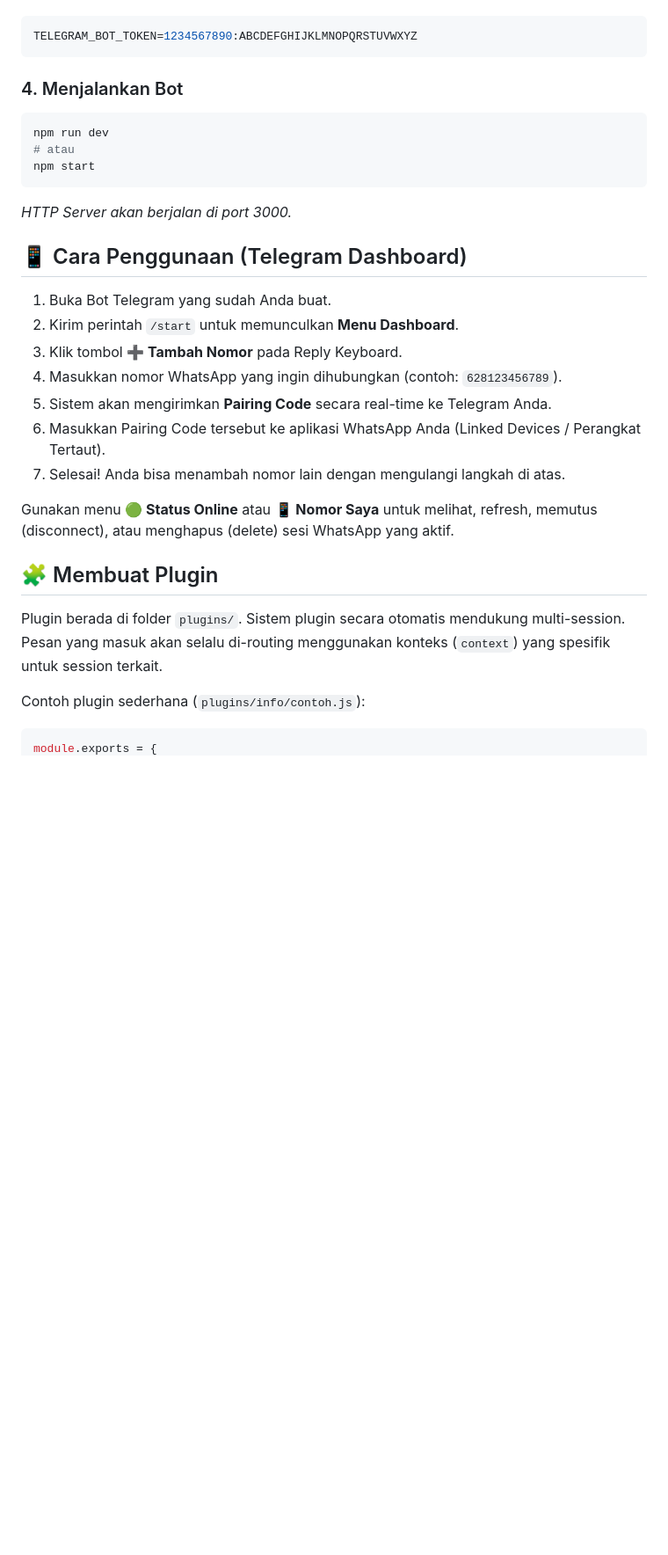
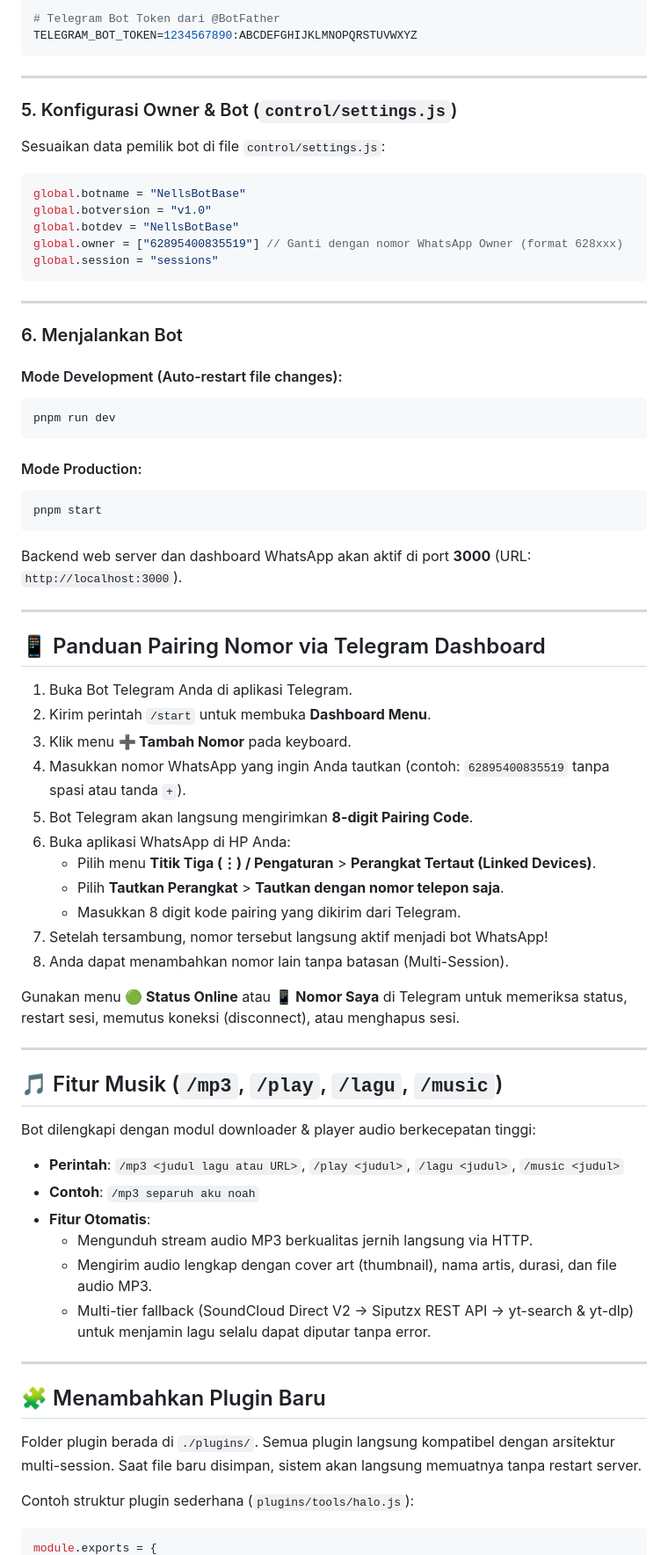
Before and after one commit to nellseen/botwa, a Markdown page: README.md, the part around one of its changes. Shown at 88% size. Drawn GitHub-style; blank space fills up the shorter version.

````diff
--- a/README.md
+++ b/README.md
@@ -29,33 +70,76 @@ Buat file `.env` di folder utama aplikasi (sudah ada `.env.example` sebagai refe
 
 ```env
+# Telegram Bot Token dari @BotFather
 TELEGRAM_BOT_TOKEN=1234567890:ABCDEFGHIJKLMNOPQRSTUVWXYZ
 ```
 
-### 4. Menjalankan Bot
+---
+
+### 5. Konfigurasi Owner & Bot (`control/settings.js`)
+
+Sesuaikan data pemilik bot di file `control/settings.js`:
+
+```javascript
+global.botname = "NellsBotBase"
+global.botversion = "v1.0"
+global.botdev = "NellsBotBase"
+global.owner = ["62895400835519"] // Ganti dengan nomor WhatsApp Owner (format 628xxx)
+global.session = "sessions"
+```
+
+---
+
+### 6. Menjalankan Bot
+
+#### Mode Development (Auto-restart file changes):
 ```bash
-npm run dev
-# atau
-npm start
+pnpm run dev
 ```
-*HTTP Server akan berjalan di port 3000.*
 
-## 📱 Cara Penggunaan (Telegram Dashboard)
+#### Mode Production:
+```bash
+pnpm start
+```
 
-1. Buka Bot Telegram yang sudah Anda buat.
-2. Kirim perintah `/start` untuk memunculkan **Menu Dashboard**.
-3. Klik tombol **➕ Tambah Nomor** pada Reply Keyboard.
-4. Masukkan nomor WhatsApp yang ingin dihubungkan (contoh: `628123456789`).
-5. Sistem akan mengirimkan **Pairing Code** secara real-time ke Telegram Anda.
-6. Masukkan Pairing Code tersebut ke aplikasi WhatsApp Anda (Linked Devices / Perangkat Tertaut).
-7. Selesai! Anda bisa menambah nomor lain dengan mengulangi langkah di atas.
+Backend web server dan dashboard WhatsApp akan aktif di port **3000** (URL: `http://localhost:3000`).
 
-Gunakan menu **🟢 Status Online** atau **📱 Nomor Saya** untuk melihat, refresh, memutus (disconnect), atau menghapus (delete) sesi WhatsApp yang aktif.
+---
 
-## 🧩 Membuat Plugin
+## 📱 Panduan Pairing Nomor via Telegram Dashboard
 
-Plugin berada di folder `plugins/`. Sistem plugin secara otomatis mendukung multi-session. Pesan yang masuk akan selalu di-routing menggunakan konteks (`context`) yang spesifik untuk session terkait.
+1. Buka Bot Telegram Anda di aplikasi Telegram.
+2. Kirim perintah `/start` untuk membuka **Dashboard Menu**.
+3. Klik menu **➕ Tambah Nomor** pada keyboard.
+4. Masukkan nomor WhatsApp yang ingin Anda tautkan (contoh: `62895400835519` tanpa spasi atau tanda `+`).
+5. Bot Telegram akan langsung mengirimkan **8-digit Pairing Code**.
+6. Buka aplikasi WhatsApp di HP Anda:
+   - Pilih menu **Titik Tiga (⋮) / Pengaturan** > **Perangkat Tertaut (Linked Devices)**.
+   - Pilih **Tautkan Perangkat** > **Tautkan dengan nomor telepon saja**.
+   - Masukkan 8 digit kode pairing yang dikirim dari Telegram.
+7. Setelah tersambung, nomor tersebut langsung aktif menjadi bot WhatsApp!
+8. Anda dapat menambahkan nomor lain tanpa batasan (Multi-Session).
 
-Contoh plugin sederhana (`plugins/info/contoh.js`):
+Gunakan menu **🟢 Status Online** atau **📱 Nomor Saya** di Telegram untuk memeriksa status, restart sesi, memutus koneksi (disconnect), atau menghapus sesi.
+
+---
+
+## 🎵 Fitur Musik (`/mp3`, `/play`, `/lagu`, `/music`)
+
+Bot dilengkapi dengan modul downloader & player audio berkecepatan tinggi:
+- **Perintah**: `/mp3 <judul lagu atau URL>`, `/play <judul>`, `/lagu <judul>`, `/music <judul>`
+- **Contoh**: `/mp3 separuh aku noah`
+- **Fitur Otomatis**:
+  - Mengunduh stream audio MP3 berkualitas jernih langsung via HTTP.
+  - Mengirim audio lengkap dengan cover art (thumbnail), nama artis, durasi, dan file audio MP3.
+  - Multi-tier fallback (SoundCloud Direct V2 -> Siputzx REST API -> yt-search & yt-dlp) untuk menjamin lagu selalu dapat diputar tanpa error.
+
+---
+
+## 🧩 Menambahkan Plugin Baru
+
+Folder plugin berada di `./plugins/`. Semua plugin langsung kompatibel dengan arsitektur multi-session. Saat file baru disimpan, sistem akan langsung memuatnya tanpa restart server.
+
+Contoh struktur plugin sederhana (`plugins/tools/halo.js`):
 
 ```javascript
 module.exports = {
````
Also changed, not shown: other parts of README.md (+108 -38 lines).
